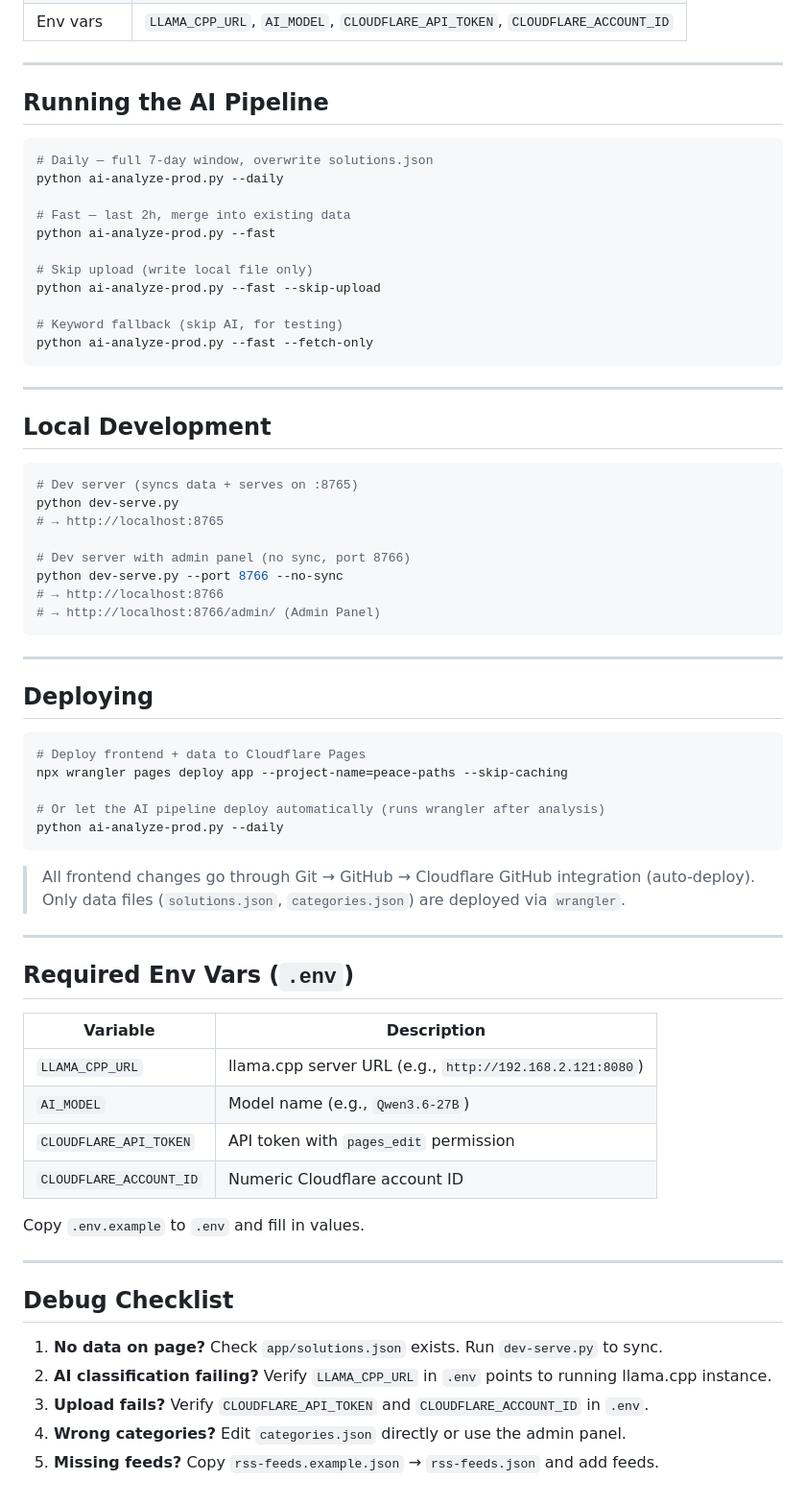
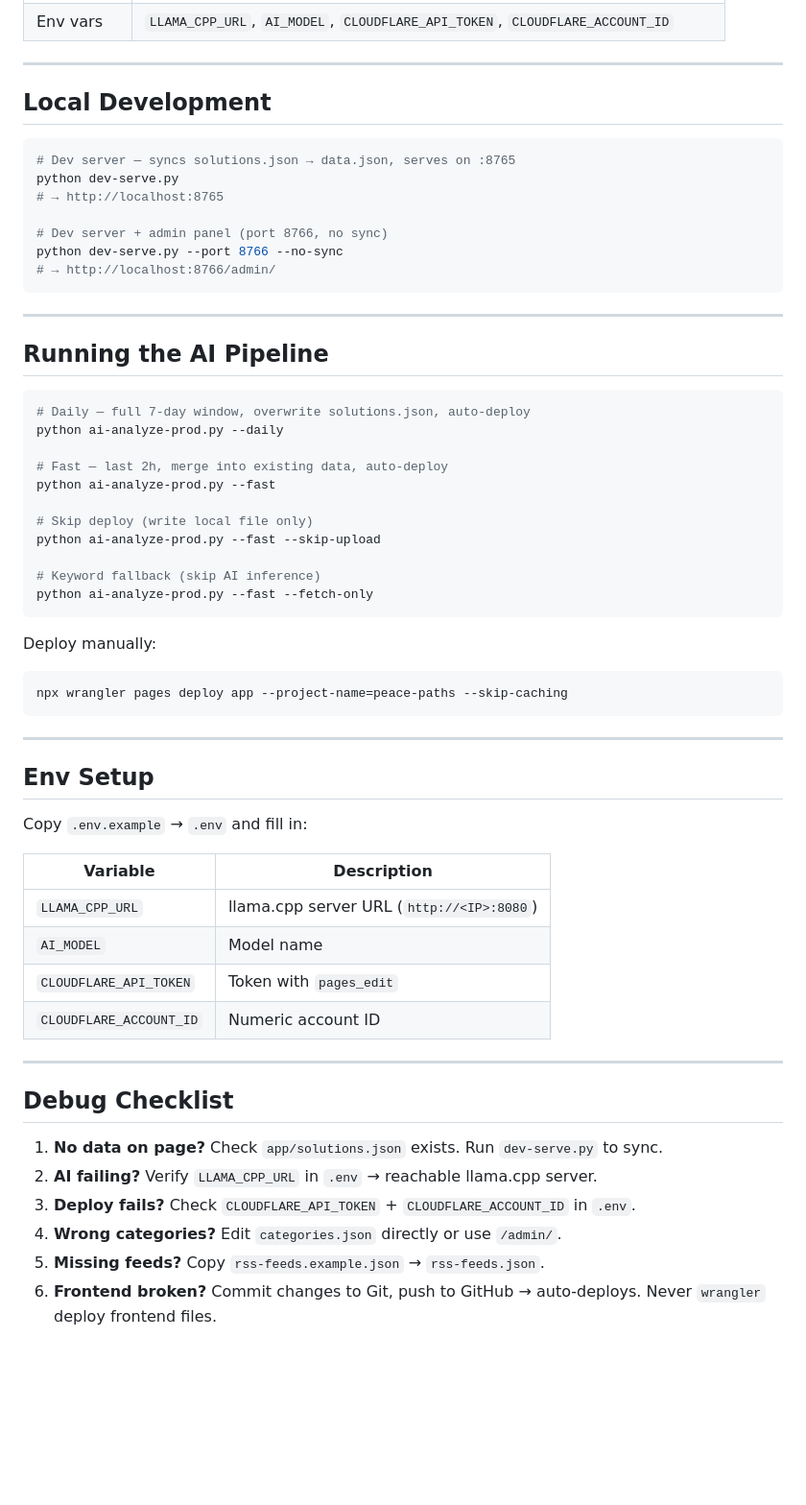
Before and after one commit to ErezIsrael/peace-paths, a Markdown page: AGENTS.md, the part around one of its changes. Shown at 96% size. Drawn GitHub-style; blank space fills up the shorter version.

````diff
--- a/AGENTS.md
+++ b/AGENTS.md
@@ -65,72 +66,62 @@ peace-paths/
 | Env vars | `LLAMA_CPP_URL`, `AI_MODEL`, `CLOUDFLARE_API_TOKEN`, `CLOUDFLARE_ACCOUNT_ID` |
+
+---
+
+## Local Development
+
+```bash
+# Dev server — syncs solutions.json → data.json, serves on :8765
+python dev-serve.py
+# → http://localhost:8765
+
+# Dev server + admin panel (port 8766, no sync)
+python dev-serve.py --port 8766 --no-sync
+# → http://localhost:8766/admin/
+```
 
 ---
 
 ## Running the AI Pipeline
 
 ```bash
-# Daily — full 7-day window, overwrite solutions.json
+# Daily — full 7-day window, overwrite solutions.json, auto-deploy
 python ai-analyze-prod.py --daily
 
-# Fast — last 2h, merge into existing data
+# Fast — last 2h, merge into existing data, auto-deploy
 python ai-analyze-prod.py --fast
 
-# Skip upload (write local file only)
+# Skip deploy (write local file only)
 python ai-analyze-prod.py --fast --skip-upload
 
-# Keyword fallback (skip AI, for testing)
+# Keyword fallback (skip AI inference)
 python ai-analyze-prod.py --fast --fetch-only
+```
+
+Deploy manually:
+```bash
+npx wrangler pages deploy app --project-name=peace-paths --skip-caching
 ```
 
 ---
 
-## Local Development
+## Env Setup
 
-```bash
-# Dev server (syncs data + serves on :8765)
-python dev-serve.py
-# → http://localhost:8765
-
-# Dev server with admin panel (no sync, port 8766)
-python dev-serve.py --port 8766 --no-sync
-# → http://localhost:8766
-# → http://localhost:8766/admin/ (Admin Panel)
-```
-
----
-
-## Deploying
-
-```bash
-# Deploy frontend + data to Cloudflare Pages
-npx wrangler pages deploy app --project-name=peace-paths --skip-caching
-
-# Or let the AI pipeline deploy automatically (runs wrangler after analysis)
-python ai-analyze-prod.py --daily
-```
-
-> All frontend changes go through Git → GitHub → Cloudflare GitHub integration (auto-deploy).
-> Only data files (`solutions.json`, `categories.json`) are deployed via `wrangler`.
-
----
-
-## Required Env Vars (`.env`)
+Copy `.env.example` → `.env` and fill in:
 
 | Variable | Description |
 |----------|-------------|
-| `LLAMA_CPP_URL` | llama.cpp server URL (e.g., `http://192.168.2.121:8080`) |
-| `AI_MODEL` | Model name (e.g., `Qwen3.6-27B`) |
-| `CLOUDFLARE_API_TOKEN` | API token with `pages_edit` permission |
-| `CLOUDFLARE_ACCOUNT_ID` | Numeric Cloudflare account ID |
-
-Copy `.env.example` to `.env` and fill in values.
+| `LLAMA_CPP_URL` | llama.cpp server URL (`http://<IP>:8080`) |
+| `AI_MODEL` | Model name |
+| `CLOUDFLARE_API_TOKEN` | Token with `pages_edit` |
+| `CLOUDFLARE_ACCOUNT_ID` | Numeric account ID |
 
 ---
 
 ## Debug Checklist
 
 1. **No data on page?** Check `app/solutions.json` exists. Run `dev-serve.py` to sync.
-2. **AI classification failing?** Verify `LLAMA_CPP_URL` in `.env` points to running llama.cpp instance.
-3. **Upload fails?** Verify `CLOUDFLARE_API_TOKEN` and `CLOUDFLARE_ACCOUNT_ID` in `.env`.
-4. **Wrong categories?** Edit `categories.json` directly or use the admin panel.
-5. **Missing feeds?** Copy `rss-feeds.example.json` → `rss-feeds.json` and add feeds.
+2. **AI failing?** Verify `LLAMA_CPP_URL` in `.env` → reachable llama.cpp server.
+3. **Deploy fails?** Check `CLOUDFLARE_API_TOKEN` + `CLOUDFLARE_ACCOUNT_ID` in `.env`.
+4. **Wrong categories?** Edit `categories.json` directly or use `/admin/`.
+5. **Missing feeds?** Copy `rss-feeds.example.json` → `rss-feeds.json`.
+6. **Frontend broken?** Commit changes to Git, push to GitHub → auto-deploys. Never `wrangler` deploy frontend files.
````
Also changed, not shown: other parts of AGENTS.md (+35 -34 lines).
